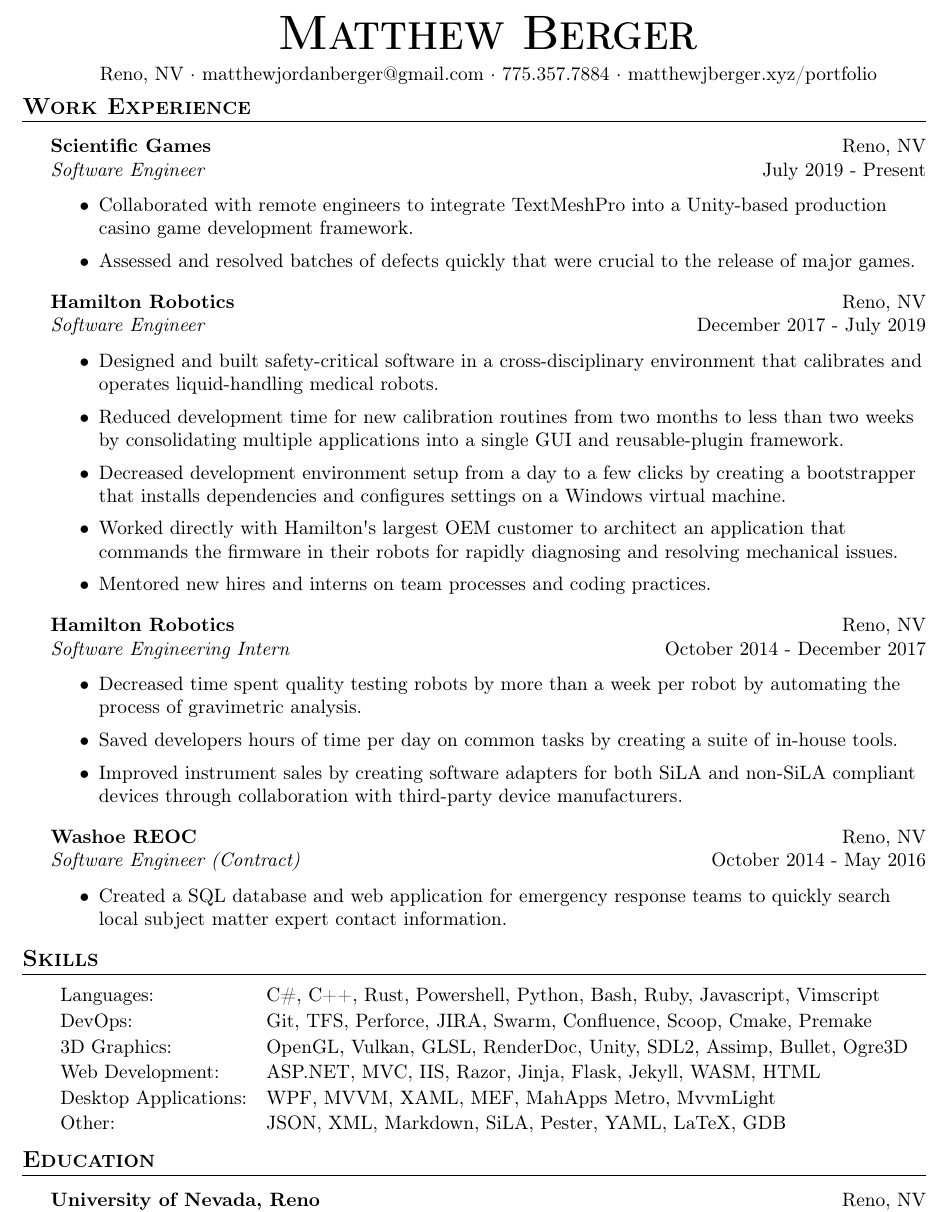
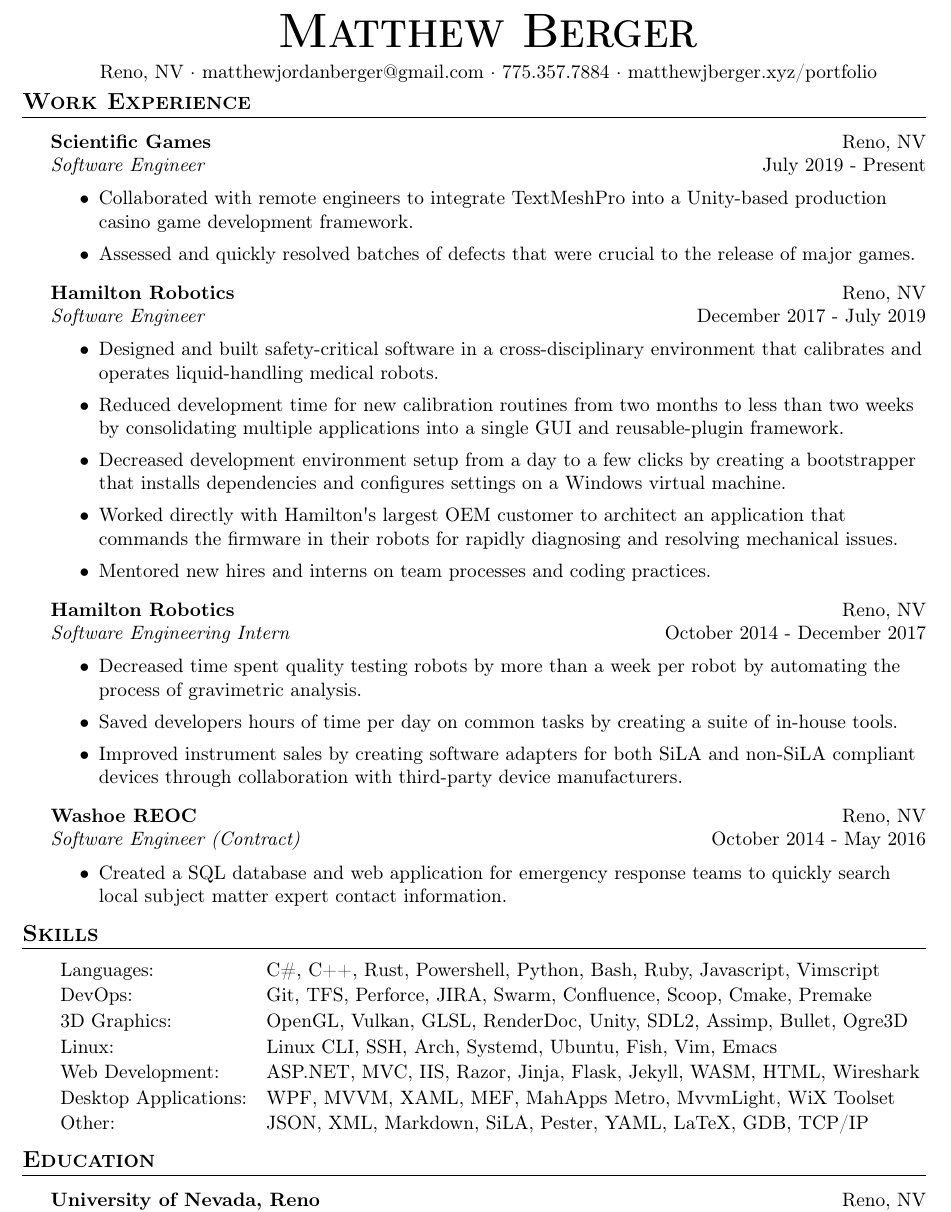
Before and after one commit to matthewjberger/resume, a LaTeX CV (resume.tex): part of the page, cut so that both start at the same text. Compiled offline with pdfLaTeX.

Commit message:
Update resume. Remove json for now.

```diff
--- a/resume.tex
+++ b/resume.tex
@@ -87,7 +87,7 @@
 \vspace{-1mm}
 \begin{itemize} \itemsep 1pt
 	\item Collaborated with remote engineers to integrate TextMeshPro into a Unity-based production casino game development framework.
-	\item Assessed and resolved batches of defects quickly that were crucial to the release of major games.
+	\item Assessed and quickly resolved batches of defects that were crucial to the release of major games.
 \end{itemize}
 \textbf{Hamilton Robotics} \hfill Reno, NV\\
 \textit{Software Engineer} \hfill December 2017 - July 2019\\
@@ -122,9 +122,10 @@
 	Languages:            & C\#, C++, Rust, Powershell, Python, Bash, Ruby, Javascript, Vimscript  \strut  \\
 	DevOps:               & Git, TFS, Perforce, JIRA, Swarm, Confluence, Scoop, Cmake, Premake \strut      \\
 	3D Graphics:          & OpenGL, Vulkan, GLSL, RenderDoc, Unity, SDL2, Assimp, Bullet, Ogre3D \strut    \\
-	Web Development:      & ASP.NET, MVC, IIS, Razor, Jinja, Flask, Jekyll, WASM, HTML \strut              \\
-	Desktop Applications: & WPF, MVVM, XAML, MEF, MahApps Metro, MvvmLight \strut                               \\
-	Other:                & JSON, XML, Markdown, SiLA, Pester, YAML, LaTeX, GDB \strut                     \\
+	Linux:                & Linux CLI, SSH, Arch,  Systemd, Ubuntu, Fish, Vim, Emacs   \strut              \\
+	Web Development:      & ASP.NET, MVC, IIS, Razor, Jinja, Flask, Jekyll, WASM, HTML, Wireshark \strut   \\
+	Desktop Applications: & WPF, MVVM, XAML, MEF, MahApps Metro, MvvmLight, WiX Toolset \strut             \\
+	Other:                & JSON, XML, Markdown, SiLA, Pester, YAML, LaTeX, GDB, TCP/IP  \strut            \\
 \end{tabular}
 \endgroup
 \vspace{1mm}
```
Also changed, not shown: Matthew_Berger_Resume.pdf, 1 other file.
